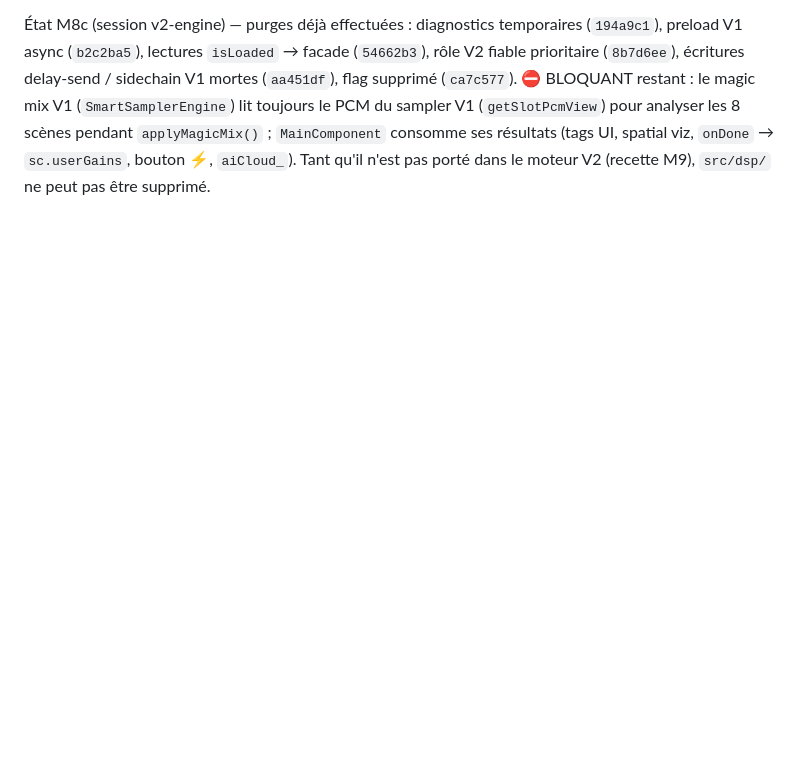
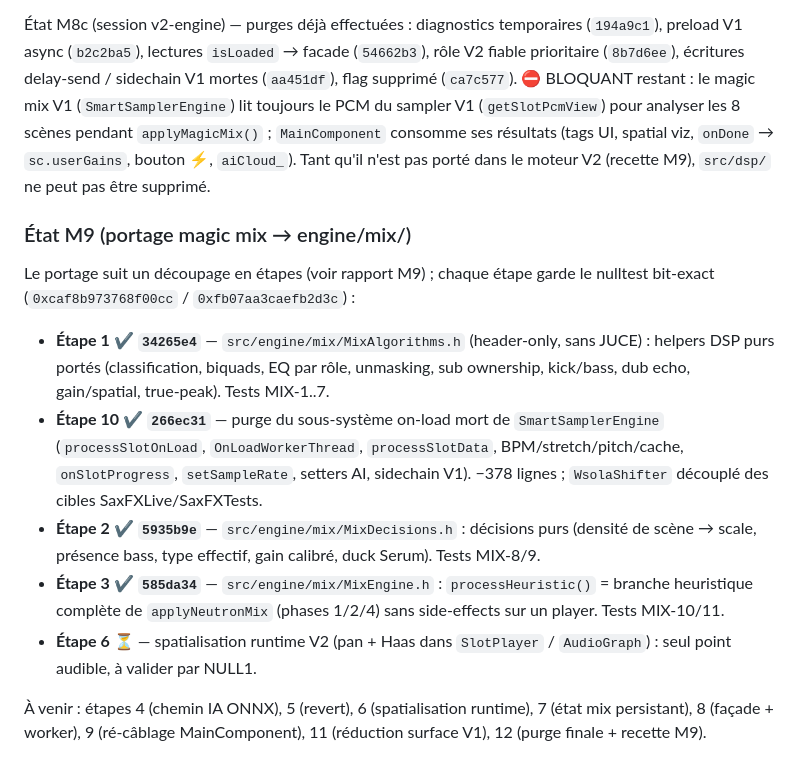
Before and after one commit to guiguoz/Dubproject, a Markdown page: PLAN_V2_ENGINE.md, the part around the change. Drawn GitHub-style; blank space fills up the shorter version.

Commit message:
docs(engine/M9): add porting plan state (steps 1, 10, 2, 3 done)

```diff
--- a/PLAN_V2_ENGINE.md
+++ b/PLAN_V2_ENGINE.md
@@ -611,3 +611,29 @@ PCM du sampler V1 (`getSlotPcmView`) pour analyser les 8 scènes pendant
 `applyMagicMix()` ; `MainComponent` consomme ses résultats (tags UI, spatial
 viz, `onDone` → `sc.userGains`, bouton ⚡, `aiCloud_`). Tant qu'il n'est pas
 porté dans le moteur V2 (recette M9), `src/dsp/` ne peut pas être supprimé.
+
+### État M9 (portage magic mix → engine/mix/)
+Le portage suit un découpage en étapes (voir rapport M9) ; chaque étape garde le
+nulltest bit-exact (`0xcaf8b973768f00cc` / `0xfb07aa3caefb2d3c`) :
+
+- **Étape 1 ✔ `34265e4`** — `src/engine/mix/MixAlgorithms.h` (header-only, sans
+  JUCE) : helpers DSP purs portés (classification, biquads, EQ par rôle,
+  unmasking, sub ownership, kick/bass, dub echo, gain/spatial, true-peak).
+  Tests MIX-1..7.
+- **Étape 10 ✔ `266ec31`** — purge du sous-système on-load mort de
+  `SmartSamplerEngine` (`processSlotOnLoad`, `OnLoadWorkerThread`,
+  `processSlotData`, BPM/stretch/pitch/cache, `onSlotProgress`,
+  `setSampleRate`, setters AI, sidechain V1). −378 lignes ; `WsolaShifter`
+  découplé des cibles SaxFXLive/SaxFXTests.
+- **Étape 2 ✔ `5935b9e`** — `src/engine/mix/MixDecisions.h` : décisions purs
+  (densité de scène → scale, présence bass, type effectif, gain calibré,
+  duck Serum). Tests MIX-8/9.
+- **Étape 3 ✔ `585da34`** — `src/engine/mix/MixEngine.h` :
+  `processHeuristic()` = branche heuristique complète de `applyNeutronMix`
+  (phases 1/2/4) sans side-effects sur un player. Tests MIX-10/11.
+- **Étape 6 ⏳** — spatialisation runtime V2 (pan + Haas dans `SlotPlayer` /
+  `AudioGraph`) : seul point audible, à valider par NULL1.
+
+À venir : étapes 4 (chemin IA ONNX), 5 (revert), 6 (spatialisation runtime),
+7 (état mix persistant), 8 (façade + worker), 9 (ré-câblage MainComponent),
+11 (réduction surface V1), 12 (purge finale + recette M9).
```
